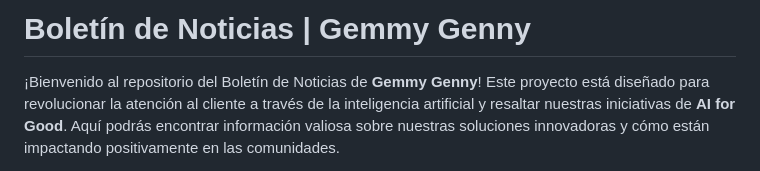
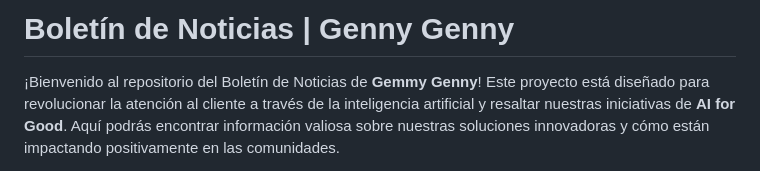
Before and after one commit to JNunezmelendez99/Boletin-test-git-JuaNu-ez, a Markdown page: README.md, the part around the change. Rendered like a GitHub page.

```diff
--- a/README.md
+++ b/README.md
@@ -1,4 +1,4 @@
-# Boletín de Noticias | Gemmy Genny
+# Boletín de Noticias | Genny Genny
 
 ¡Bienvenido al repositorio del Boletín de Noticias de **Gemmy Genny**! Este proyecto está diseñado para revolucionar la atención al cliente a través de la inteligencia artificial y resaltar nuestras iniciativas de **AI for Good**. Aquí podrás encontrar información valiosa sobre nuestras soluciones innovadoras y cómo están impactando positivamente en las comunidades.
 
```
